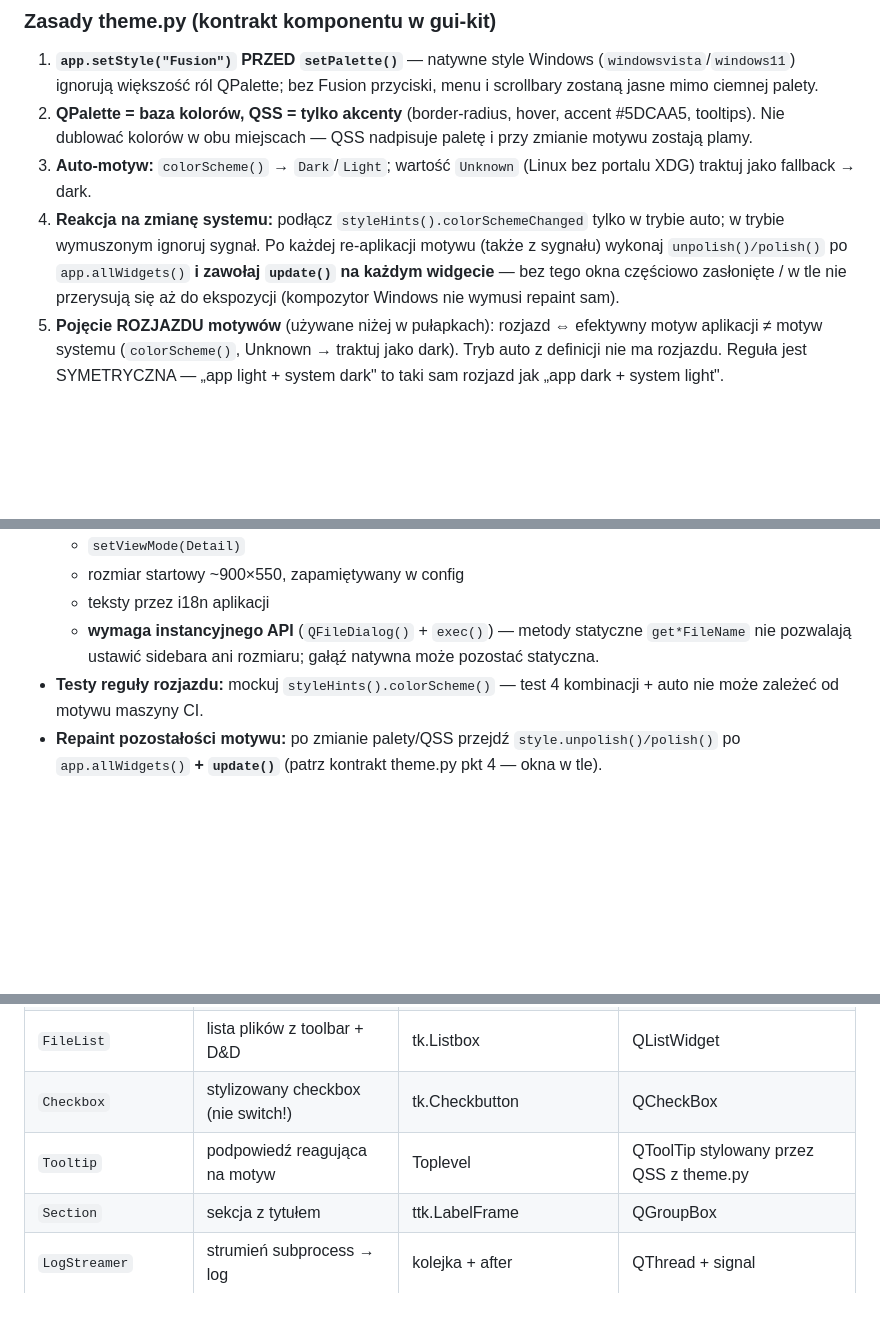
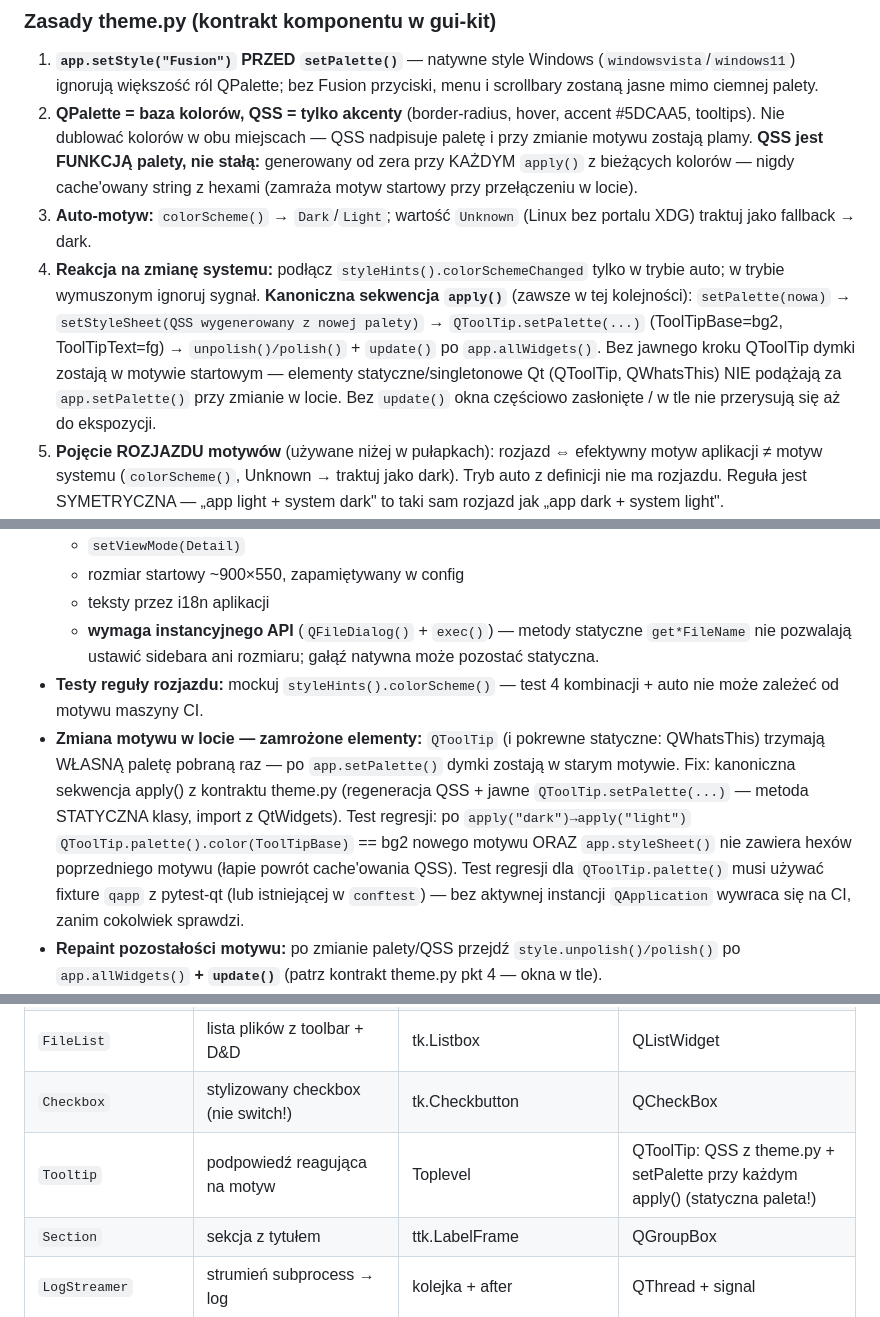
Before and after one commit to chodzkos/epubforge, a Markdown page: GUI_STANDARD.md, 3 parts joined by grey strips. GitHub-like rendering; blank space fills up the shorter version.

Commit message:
docs(gui): document tooltip palette refresh on theme switch

```diff
--- a/GUI_STANDARD.md
+++ b/GUI_STANDARD.md
@@ -119,15 +120,22 @@ Aplikacje docelowe, większe projekty, wszystko gdzie ciemny motyw i wygląd maj
    przyciski, menu i scrollbary zostaną jasne mimo ciemnej palety.
 2. **QPalette = baza kolorów, QSS = tylko akcenty** (border-radius, hover,
    accent #5DCAA5, tooltips). Nie dublować kolorów w obu miejscach — QSS
-   nadpisuje paletę i przy zmianie motywu zostają plamy.
+   nadpisuje paletę i przy zmianie motywu zostają plamy. **QSS jest
+   FUNKCJĄ palety, nie stałą:** generowany od zera przy KAŻDYM `apply()`
+   z bieżących kolorów — nigdy cache'owany string z hexami (zamraża
+   motyw startowy przy przełączeniu w locie).
 3. **Auto-motyw:** `colorScheme()` → `Dark`/`Light`; wartość `Unknown`
    (Linux bez portalu XDG) traktuj jako fallback → dark.
 4. **Reakcja na zmianę systemu:** podłącz `styleHints().colorSchemeChanged`
-   tylko w trybie auto; w trybie wymuszonym ignoruj sygnał. Po każdej
-   re-aplikacji motywu (także z sygnału) wykonaj `unpolish()/polish()`
-   po `app.allWidgets()` **i zawołaj `update()` na każdym widgecie** —
-   bez tego okna częściowo zasłonięte / w tle nie przerysują się aż do
-   ekspozycji (kompozytor Windows nie wymusi repaint sam).
+   tylko w trybie auto; w trybie wymuszonym ignoruj sygnał. **Kanoniczna
+   sekwencja `apply()`** (zawsze w tej kolejności):
+   `setPalette(nowa)` → `setStyleSheet(QSS wygenerowany z nowej palety)` →
+   `QToolTip.setPalette(...)` (ToolTipBase=bg2, ToolTipText=fg) →
+   `unpolish()/polish()` + `update()` po `app.allWidgets()`.
+   Bez jawnego kroku QToolTip dymki zostają w motywie startowym —
+   elementy statyczne/singletonowe Qt (QToolTip, QWhatsThis) NIE podążają
+   za `app.setPalette()` przy zmianie w locie. Bez `update()` okna
+   częściowo zasłonięte / w tle nie przerysują się aż do ekspozycji.
 5. **Pojęcie ROZJAZDU motywów** (używane niżej w pułapkach):
    rozjazd ⇔ efektywny motyw aplikacji ≠ motyw systemu
    (`colorScheme()`, Unknown → traktuj jako dark). Tryb auto z definicji
@@ -187,6 +195,17 @@ Aplikacje docelowe, większe projekty, wszystko gdzie ciemny motyw i wygląd maj
     gałąź natywna może pozostać statyczna.
 - **Testy reguły rozjazdu:** mockuj `styleHints().colorScheme()` —
   test 4 kombinacji + auto nie może zależeć od motywu maszyny CI.
+- **Zmiana motywu w locie — zamrożone elementy:** `QToolTip` (i pokrewne
+  statyczne: QWhatsThis) trzymają WŁASNĄ paletę pobraną raz — po
+  `app.setPalette()` dymki zostają w starym motywie. Fix: kanoniczna
+  sekwencja apply() z kontraktu theme.py (regeneracja QSS + jawne
+  `QToolTip.setPalette(...)` — metoda STATYCZNA klasy, import z
+  QtWidgets). Test regresji: po `apply("dark")→apply("light")`
+  `QToolTip.palette().color(ToolTipBase)` == bg2 nowego motywu ORAZ
+  `app.styleSheet()` nie zawiera hexów poprzedniego motywu (łapie powrót
+  cache'owania QSS). Test regresji dla `QToolTip.palette()` musi używać
+  fixture `qapp` z pytest-qt (lub istniejącej w `conftest`) — bez aktywnej
+  instancji `QApplication` wywraca się na CI, zanim cokolwiek sprawdzi.
 - **Repaint pozostałości motywu:** po zmianie palety/QSS przejdź
   `style.unpolish()/polish()` po `app.allWidgets()` **+ `update()`**
   (patrz kontrakt theme.py pkt 4 — okna w tle).
@@ -322,7 +341,7 @@ Biblioteka widgetów do reużycia w każdym projekcie. Docelowo: prywatny pakiet
 | `FileDialogs` | dialogi wg reguły rozjazdu + skonfigurowany fallback | tk.filedialog (zawsze natywne-jasne, ograniczenie toru) | natywny: statyczne get*; fallback: instancja QFileDialog (sidebar, Detail, rozmiar z config) |
 | `FileList` | lista plików z toolbar + D&D | tk.Listbox | QListWidget |
 | `Checkbox` | stylizowany checkbox (nie switch!) | tk.Checkbutton | QCheckBox |
-| `Tooltip` | podpowiedź reagująca na motyw | Toplevel | QToolTip stylowany przez QSS z theme.py |
+| `Tooltip` | podpowiedź reagująca na motyw | Toplevel | QToolTip: QSS z theme.py + setPalette przy każdym apply() (statyczna paleta!) |
 | `Section` | sekcja z tytułem | ttk.LabelFrame | QGroupBox |
 | `LogStreamer` | strumień subprocess → log | kolejka + after | QThread + signal |
 | `AboutPanel` | logo, wersja, linki | Frame | QWidget |
```
Also changed, not shown: other parts of GUI_STANDARD.md (+1 -0 lines).
